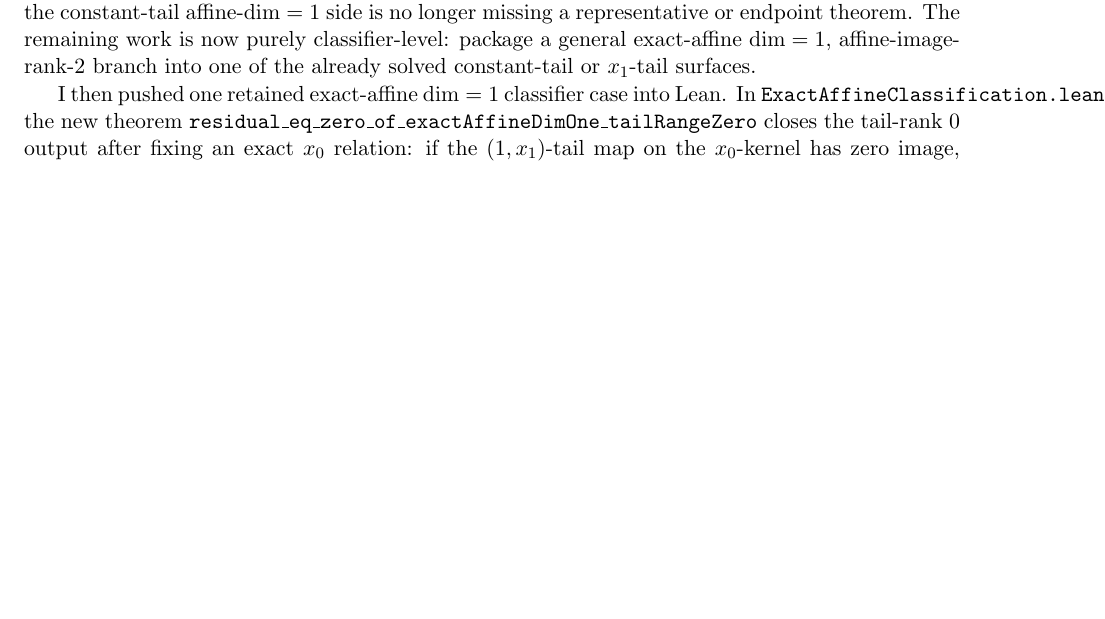
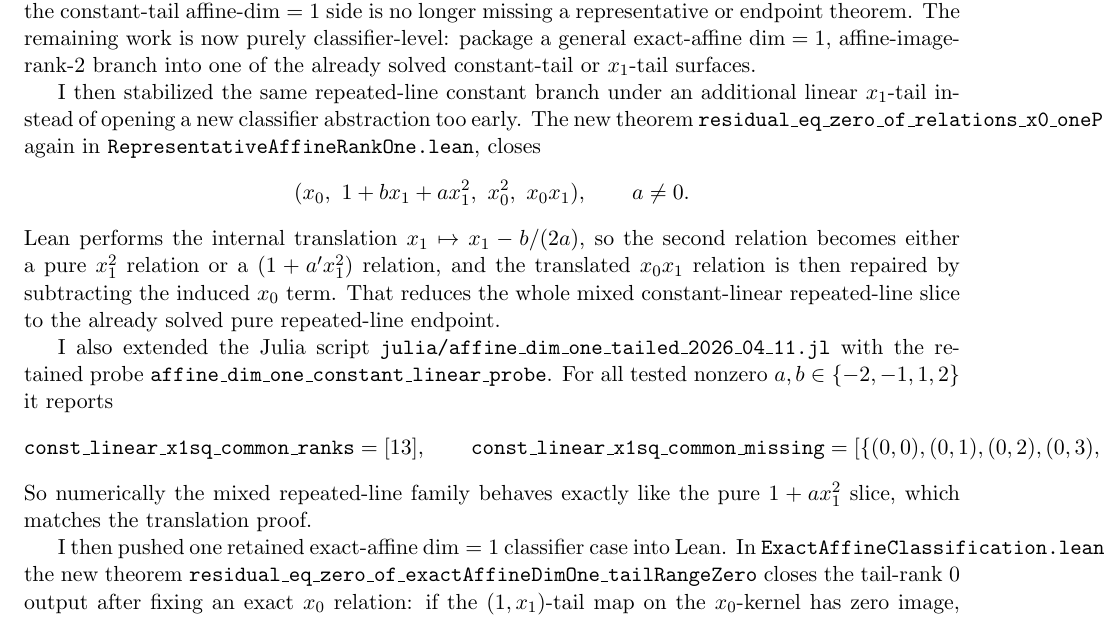
Before and after one commit to yuanchenyang/nonconvex_sos_landscape, a LaTeX document (writeup/exploration_log.tex): part of page 36 of 36 before the commit and part of page 36 of 37 after it, cut so that both start at the same text, the shorter picture padded with empty space. Compiled offline with pdfLaTeX.

Commit message:
Add translated affine-rank-one repeated-line theorem

```diff
--- a/writeup/exploration_log.tex
+++ b/writeup/exploration_log.tex
@@ -2549,6 +2549,34 @@ endpoint theorem. The remaining work is now purely classifier-level: package a
 general exact-affine \(\dim=1\), affine-image-rank-\(2\) branch into one of the
 already solved constant-tail or \(x_1\)-tail surfaces.
 
+I then stabilized the same repeated-line constant branch under an additional
+linear \(x_1\)-tail instead of opening a new classifier abstraction too early.
+The new theorem
+\texttt{residual\_eq\_zero\_of\_relations\_x0\_onePlusBX1PlusAX1sq\_x0sq\_x0x1},
+again in \texttt{RepresentativeAffineRankOne.lean}, closes
+\[
+  (x_0,\ 1 + b x_1 + a x_1^2,\ x_0^2,\ x_0x_1),\qquad a \ne 0.
+\]
+Lean performs the internal translation \(x_1 \mapsto x_1 - b/(2a)\), so the
+second relation becomes either a pure \(x_1^2\) relation or a
+\((1 + a' x_1^2)\) relation, and the translated \(x_0x_1\) relation is then
+repaired by subtracting the induced \(x_0\) term. That reduces the whole mixed
+constant-linear repeated-line slice to the already solved pure repeated-line
+endpoint.
+
+I also extended the Julia script
+\texttt{julia/affine\_dim\_one\_tailed\_2026\_04\_11.jl} with the retained
+probe \texttt{affine\_dim\_one\_constant\_linear\_probe}. For all tested
+nonzero \(a,b \in \{-2,-1,1,2\}\) it reports
+\[
+  \texttt{const\_linear\_x1sq\_common\_ranks}=[13],\qquad
+  \texttt{const\_linear\_x1sq\_common\_missing}
+    =[ \{(0,0),(0,1),(0,2),(0,3),(0,4)\} ],\qquad
+  \texttt{const\_linear\_x1sq\_common\_exact\_affine\_dims}=[1].
+\]
+So numerically the mixed repeated-line family behaves exactly like the pure
+\(1 + a x_1^2\) slice, which matches the translation proof.
+
 I then pushed one retained exact-affine \(\dim=1\) classifier case into Lean.
 In \texttt{ExactAffineClassification.lean}, the new theorem
 \texttt{residual\_eq\_zero\_of\_exactAffineDimOne\_tailRangeZero} closes the
```
Also changed, not shown: writeup/blueprint.tex (+31 -0 lines), 2 other files.
